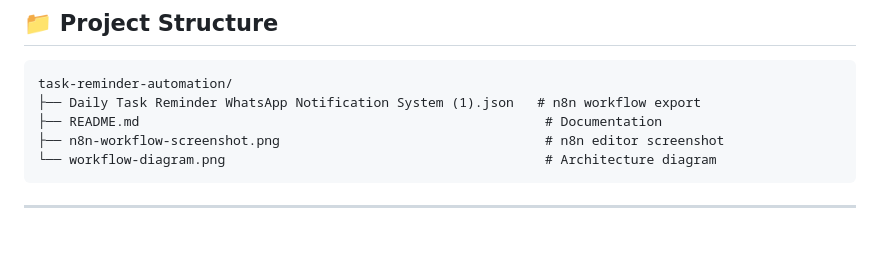
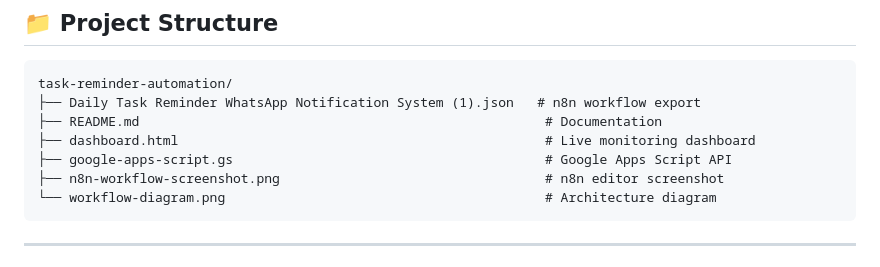
Before and after one commit to ighackerbot/task-reminder-automation, a Markdown page: README.md, the part around the change. Drawn GitHub-style; blank space fills up the shorter version.

Commit message:
docs: update README with dashboard and Apps Script in project structure
- Added dashboard.html and google-apps-script.gs to project tree
- Updated project structure documentation to reflect new files

````diff
--- a/README.md
+++ b/README.md
@@ -203,6 +203,8 @@ This project is an **n8n automation workflow** that reads task data from a Googl
 task-reminder-automation/
 ├── Daily Task Reminder WhatsApp Notification System (1).json   # n8n workflow export
 ├── README.md                                                    # Documentation
+├── dashboard.html                                               # Live monitoring dashboard
+├── google-apps-script.gs                                        # Google Apps Script API
 ├── n8n-workflow-screenshot.png                                  # n8n editor screenshot
 └── workflow-diagram.png                                         # Architecture diagram
 ```
````
